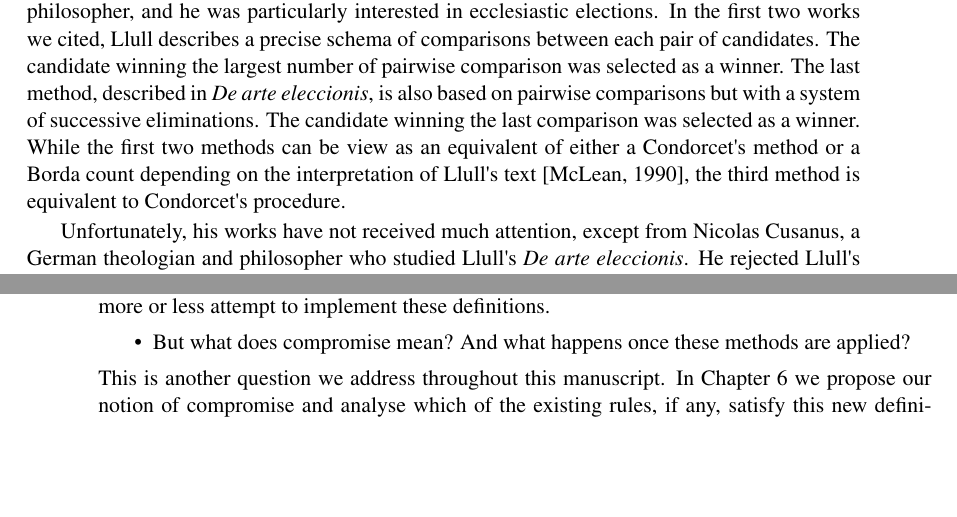
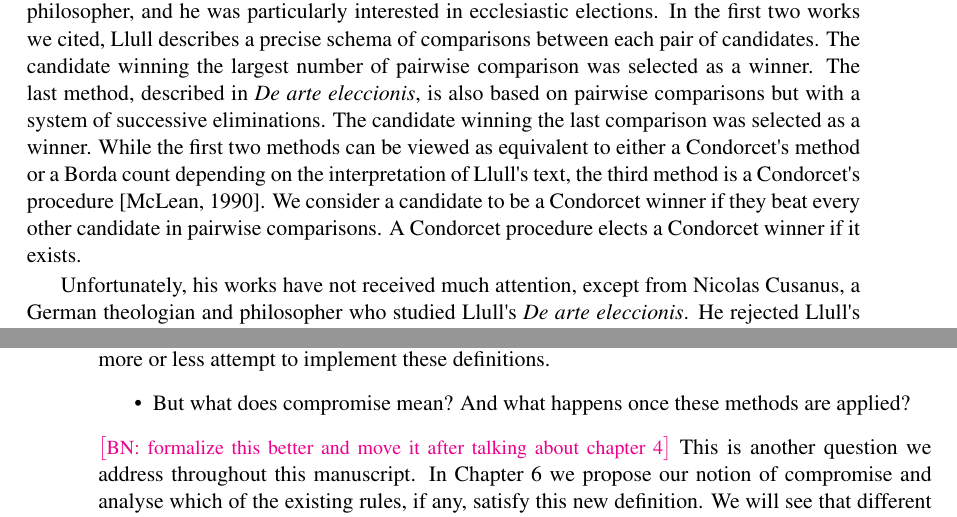
Before and after one commit to xoxor/thesis, a LaTeX thesis (thesis.tex, which reads chapters/introduction.tex): two parts of pages 13 and 16 of 46, joined at a grey line, cut so that both start at the same text, the shorter picture padded with empty space. Compiled offline with pdfLaTeX.

Commit message:
after meeting

```diff
--- a/chapters/introduction.tex
+++ b/chapters/introduction.tex
@@ -83,7 +83,6 @@ Pliny's concern shows how some desiderata of electoral protocols are not only re
 
 \citet{Wolfson1899} and \citet{Keller2014} describe more electoral processes in Italian communes.
 
-At the end of the thirteenth century Ramon Llull designed and discussed two voting methods in his works: \textit{Artifitium electionis personarum} [ca. 1274-83] (The method of the election of persons), \textit{En qual manera Natana fo eleta a abadessa} [ca. 1283] (In which way that Natana was elected abbess which corresponds to the 24th chapter of his novel \textit{Blaquerna}), and \textit{De arte eleccionis} [1299] (On the method of election). \cite{Hagele2001} present the original texts together with their English translation. Llull was a Catalan missionary and philosopher, and he was particularly interested in ecclesiastic elections. In the first two works we cited, Llull describes a precise schema of comparisons between each pair of candidates. The candidate winning the largest number of pairwise comparison was selected as a winner. The last method, described in \textit{De arte eleccionis}, is also based on pairwise comparisons but with a system of successive eliminations. The candidate winning the last comparison was selected as a winner. While the first two methods can be view as an equivalent of either a Condorcet's method or a Borda count depending on the interpretation of Llull's text \citep{McLean1990}, the third method is equivalent to Condorcet's procedure.
+At the end of the thirteenth century Ramon Llull designed and discussed two voting methods in his works: \textit{Artifitium electionis personarum} [ca. 1274-83] (The method of the election of persons), \textit{En qual manera Natana fo eleta a abadessa} [ca. 1283] (In which way that Natana was elected abbess which corresponds to the 24th chapter of his novel \textit{Blaquerna}), and \textit{De arte eleccionis} [1299] (On the method of election). \cite{Hagele2001} present the original texts together with their English translation. Llull was a Catalan missionary and philosopher, and he was particularly interested in ecclesiastic elections. In the first two works we cited, Llull describes a precise schema of comparisons between each pair of candidates. The candidate winning the largest number of pairwise comparison was selected as a winner. The last method, described in \textit{De arte eleccionis}, is also based on pairwise comparisons but with a system of successive eliminations. The candidate winning the last comparison was selected as a winner. While the first two methods can be viewed as equivalent to either a Condorcet's method or a Borda count depending on the interpretation of Llull's text, the third method is a Condorcet's procedure \citep{McLean1990}. We consider a candidate to be a Condorcet winner if they beat every other candidate in pairwise comparisons. A Condorcet procedure elects a Condorcet winner if it exists.
 
-Unfortunately, his works have not received much attention, except from Nicolas Cusanus, a German theologian and philosopher who studied Llull's \textit{De arte eleccionis}. He rejected Llull's work and proposed his own voting procedure in a chapter of his work \textit{De concordantia catholica} [ca. 1431-34] (Catholic concordance), which can be found in \citet[Chapter 4]{McLeanUrken1995}. Cusanus' main concern was to reduce manipulation and strategic voting and he recommended a Borda count method with secrete voting. We must say that there are no evidence that Cusanus was aware of the other two methods proposed by Llull, but only of Condorcet-like one. With this in mind, we can see that although both Llull and Cusanus wanted to reduce manipulation, the methods they proposed turned out to be quite different.
-This is probably due to the different contexts they were considering. Llull had in mind an election where members of an abbey had to select their own leader, so people who know and trust each other and will live together even after the vote; Cusanus, on the other hand, wrote \textit{De concordantia catholica} while attending the Council of Basel, so voters that would meet only once to elect the new head of the Catholic Church and have their own interests and strategies. This underlines a very important point about voting methods: context matters. If we were to ask any social choice expert what their preferred voting procedure is, the first thing they would probably say is \say{to elect what?}.
+Unfortunately, his works have not received much attention, except from Nicolas Cusanus, a German theologian and philosopher who studied Llull's \textit{De arte eleccionis}. He rejected Llull's work and proposed his own voting procedure in a chapter of his work \textit{De concordantia catholica} [ca. 1431-34] (Catholic concordance), which can be found in \citet[Chapter 4]{McLeanUrken1995}. Cusanus' main concern was to reduce manipulation and strategic voting and he recommended a Borda count method with secrete voting. We must say that there are no evidence that Cusanus was aware of the other two methods proposed by Llull, but only of the Condorcet-like one. With this in mind, we can see that although both Llull and Cusanus wanted to reduce manipulation, the methods they proposed turned out to be quite different.
@@ -132,6 +132,7 @@ This brings us to \Cref{ch:compromise} for a moment. In fact, on the basis of th
 \begin{itemize}
 	\item But what does compromise mean? And what happens once these methods are applied?
 \end{itemize}
+\commentBN{formalize this better and move it after talking about chapter 4}
 This is another question we address throughout this manuscript. In \Cref{ch:compromise} we propose our notion of compromise and analyse which of the existing rules, if any, satisfy this new definition. We will see that different definitions make sense in different contexts and that one is not necessarily better than the other.
 
 Another important problem \textemdash which we mentioned when introducing the field of Computational Social Choice\textemdash when deciding on a voting rule is its cost. This is a point that we also find in our first research question.
```
Also changed, not shown: chapters/preliminaries.tex (+1 -1 lines), chapters/introduction.tex (5 more changed lines).
